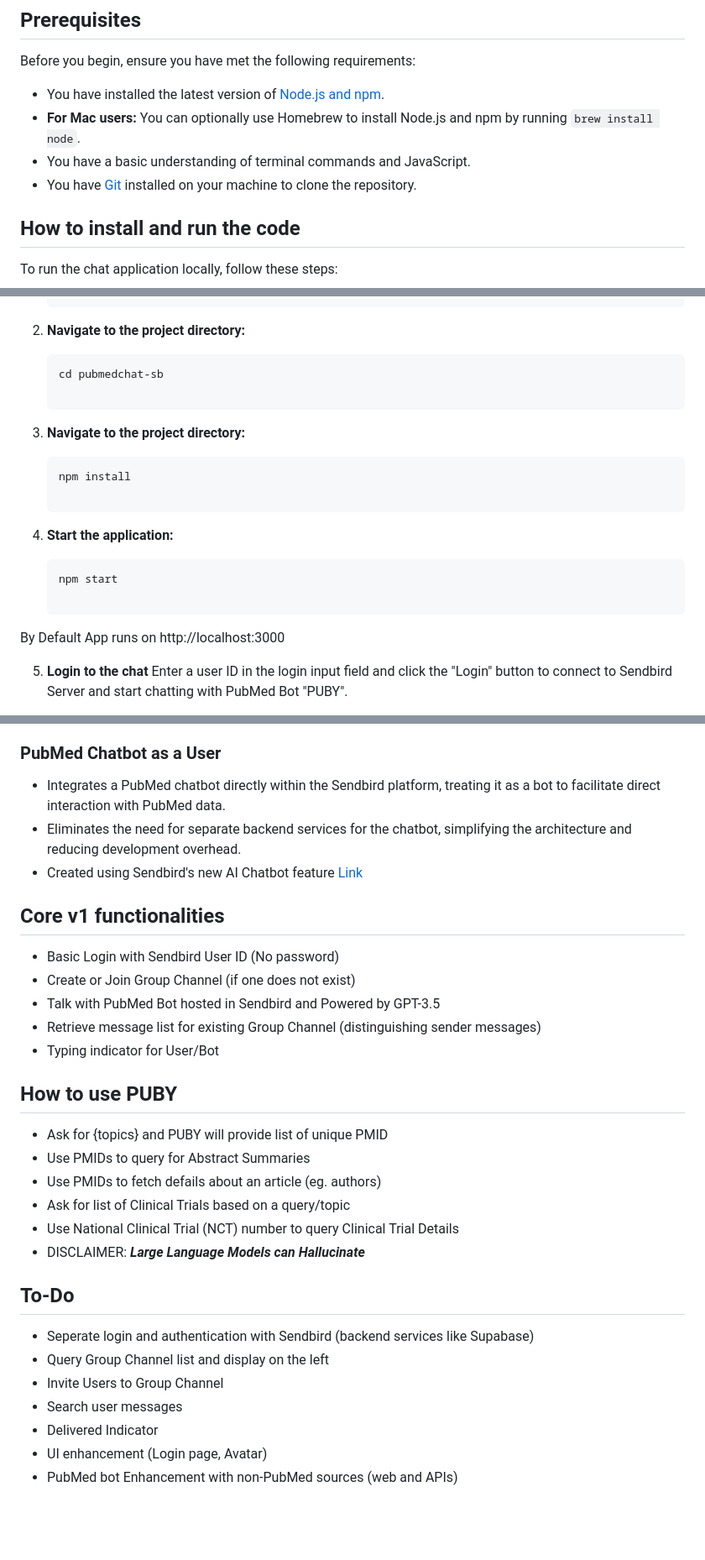
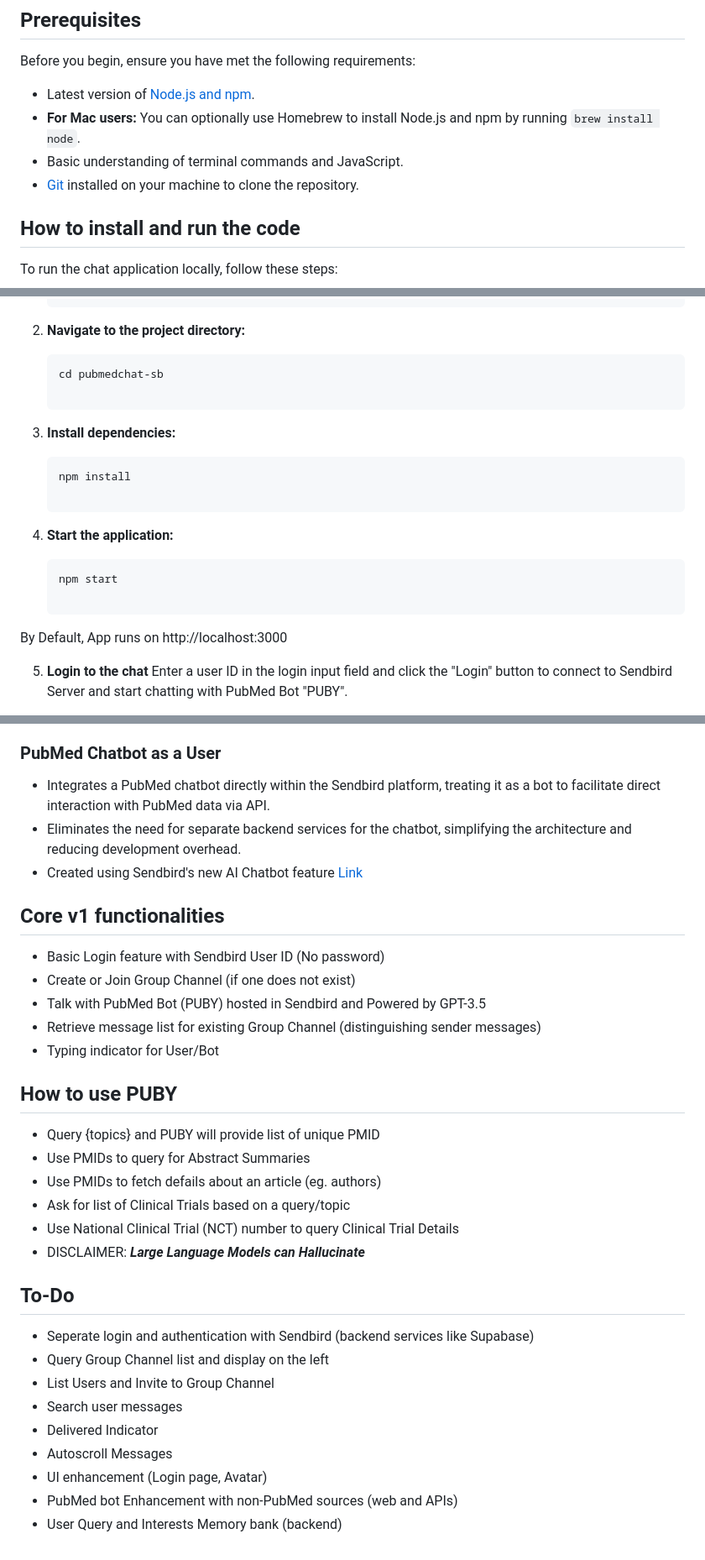
Before and after one commit to wbsuh/pubmedchat-sb, a Markdown page: README.md, 3 parts joined by grey strips. Shown: that part at 84% size. Rendered like a GitHub page; blank space fills up the shorter version.

````diff
--- a/README.md
+++ b/README.md
@@ -5,10 +5,10 @@ Chat and Search PubMed Articles with "PUBY" (Sendbird JS SDK)
 
 Before you begin, ensure you have met the following requirements:
 
-- You have installed the latest version of [Node.js and npm](https://nodejs.org/).
+- Latest version of [Node.js and npm](https://nodejs.org/).
 - **For Mac users:** You can optionally use Homebrew to install Node.js and npm by running `brew install node`.
-- You have a basic understanding of terminal commands and JavaScript.
-- You have [Git](https://git-scm.com/) installed on your machine to clone the repository.
+- Basic understanding of terminal commands and JavaScript.
+- [Git](https://git-scm.com/) installed on your machine to clone the repository.
 
 ## How to install and run the code
 
@@ -23,7 +23,7 @@ To run the chat application locally, follow these steps:
     ```sh
     cd pubmedchat-sb
 
-3. **Navigate to the project directory:**
+3. **Install dependencies:**
 
     ```sh
     npm install
@@ -33,7 +33,7 @@ To run the chat application locally, follow these steps:
     ```sh
     npm start
 
-By Default App runs on http://localhost:3000
+By Default, App runs on http://localhost:3000
 
 5. **Login to the chat**
 Enter a user ID in the login input field and click the "Login" button to connect to Sendbird Server and start chatting with PubMed Bot "PUBY".
@@ -65,20 +65,20 @@ The primary goals for the chat application are to provide:
 
 ### PubMed Chatbot as a User
 
-- Integrates a PubMed chatbot directly within the Sendbird platform, treating it as a bot to facilitate direct interaction with PubMed data.
+- Integrates a PubMed chatbot directly within the Sendbird platform, treating it as a bot to facilitate direct interaction with PubMed data via API.
 - Eliminates the need for separate backend services for the chatbot, simplifying the architecture and reducing development overhead.
 - Created using Sendbird's new AI Chatbot feature [Link](https://sendbird.com/docs/ai-chatbot/guide/v1/sendbird-dashboard/sendbird-dashboard-overview)
 
 ## Core v1 functionalities
 
-- Basic Login with Sendbird User ID (No password)
+- Basic Login feature with Sendbird User ID (No password)
 - Create or Join Group Channel (if one does not exist)
-- Talk with PubMed Bot hosted in Sendbird and Powered by GPT-3.5
+- Talk with PubMed Bot (PUBY) hosted in Sendbird and Powered by GPT-3.5
 - Retrieve message list for existing Group Channel (distinguishing sender messages)
 - Typing indicator for User/Bot
 
 ## How to use PUBY
-- Ask for {topics} and PUBY will provide list of unique PMID
+- Query {topics} and PUBY will provide list of unique PMID
 - Use PMIDs to query for Abstract Summaries
 - Use PMIDs to fetch defails about an article (eg. authors)
 - Ask for list of Clinical Trials based on a query/topic
@@ -88,8 +88,10 @@ The primary goals for the chat application are to provide:
 ## To-Do
 - Seperate login and authentication with Sendbird (backend services like Supabase)
 - Query Group Channel list and display on the left
-- Invite Users to Group Channel
+- List Users and Invite to Group Channel
 - Search user messages
 - Delivered Indicator
+- Autoscroll Messages
 - UI enhancement (Login page, Avatar)
 - PubMed bot Enhancement with non-PubMed sources (web and APIs)
+- User Query and Interests Memory bank (backend)
````
